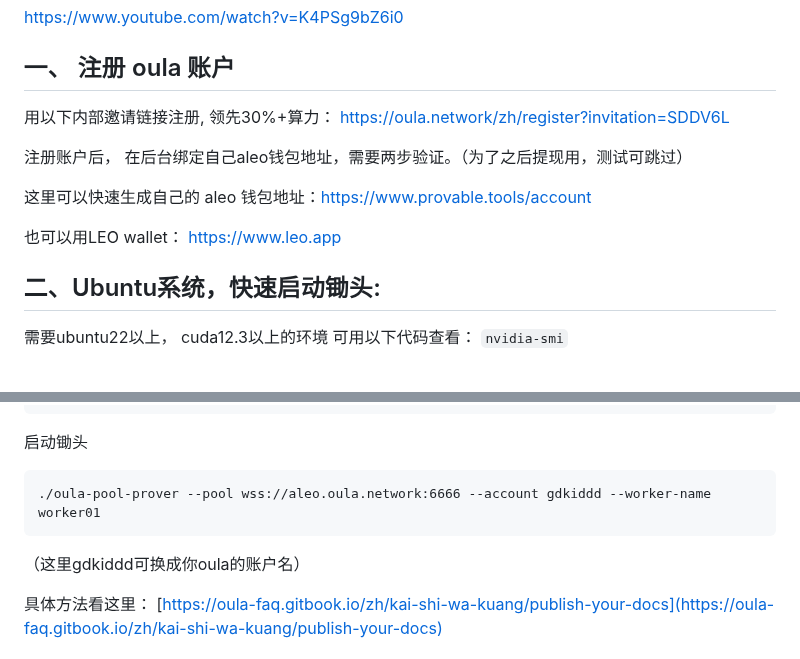
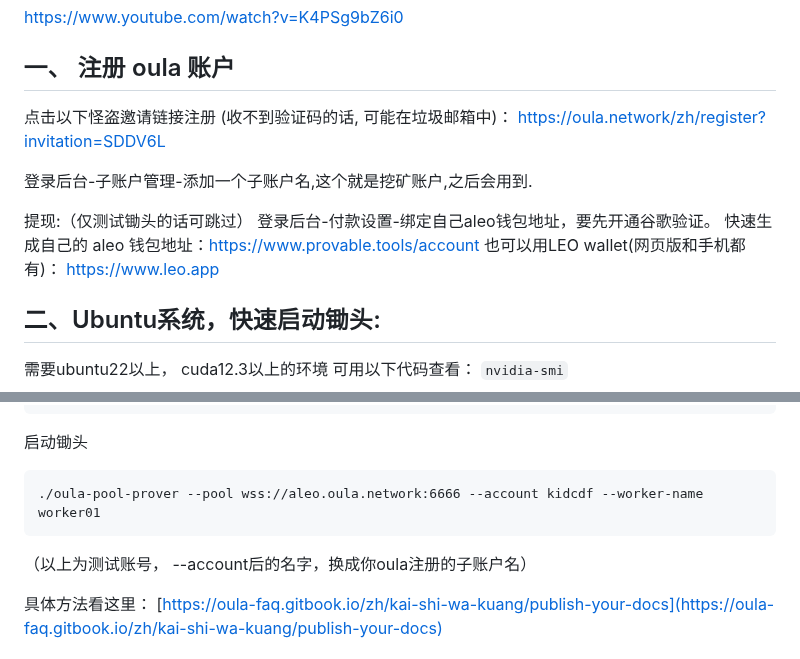
Before and after one commit to gdkiddd/oula, a Markdown page: oula.md, 2 parts joined by grey strips. Drawn GitHub-style.

````diff
--- a/oula.md
+++ b/oula.md
@@ -7,14 +7,15 @@
 
 ## 一、 注册 oula 账户
 
-用以下内部邀请链接注册, 领先30%+算力：
+点击以下怪盗邀请链接注册 (收不到验证码的话, 可能在垃圾邮箱中)：
 [https://oula.network/zh/register?invitation=SDDV6L](https://oula.network/zh/register?invitation=SDDV6L)
 
-注册账户后， 在后台绑定自己aleo钱包地址，需要两步验证。（为了之后提现用，测试可跳过）
+登录后台-子账户管理-添加一个子账户名,这个就是挖矿账户,之后会用到.
 
-这里可以快速生成自己的 aleo 钱包地址：[https://www.provable.tools/account](https://www.provable.tools/account)
-
-也可以用LEO wallet： [https://www.leo.app](https://www.leo.app)
+提现:（仅测试锄头的话可跳过）
+登录后台-付款设置-绑定自己aleo钱包地址，要先开通谷歌验证。
+快速生成自己的 aleo 钱包地址：[https://www.provable.tools/account](https://www.provable.tools/account)
+也可以用LEO wallet(网页版和手机都有)： [https://www.leo.app](https://www.leo.app)
 
 
 
@@ -35,9 +36,9 @@ chmod +x oula-pool-prover
 ```
 启动锄头
 ```
-./oula-pool-prover --pool wss://aleo.oula.network:6666 --account gdkiddd --worker-name worker01
+./oula-pool-prover --pool wss://aleo.oula.network:6666 --account kidcdf --worker-name worker01
 ```
-（这里gdkiddd可换成你oula的账户名）
+（以上为测试账号， --account后的名字，换成你oula注册的子账户名）
 
 具体方法看这里：
 [https://oula-faq.gitbook.io/zh/kai-shi-wa-kuang/publish-your-docs](https://oula-faq.gitbook.io/zh/kai-shi-wa-kuang/publish-your-docs)
````
